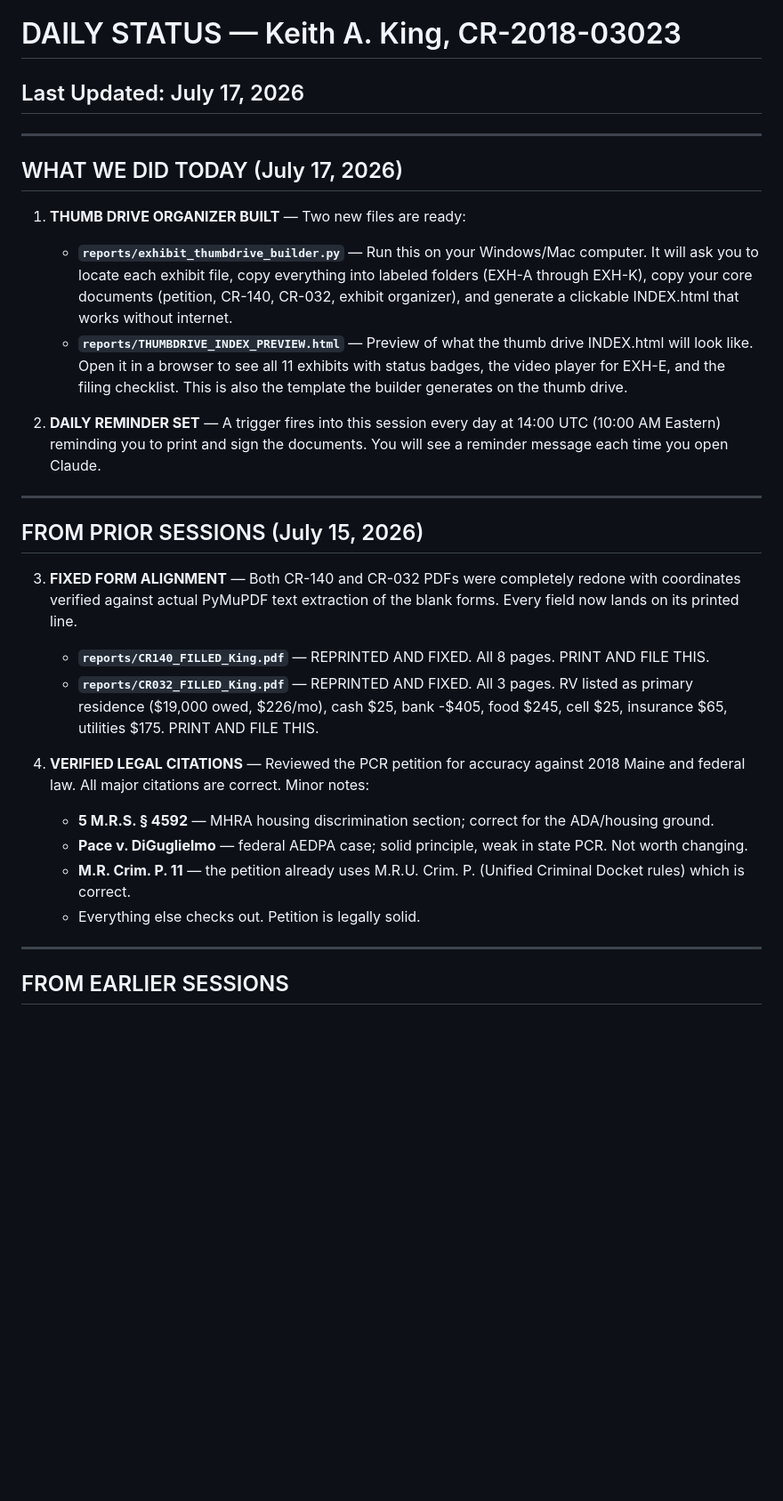
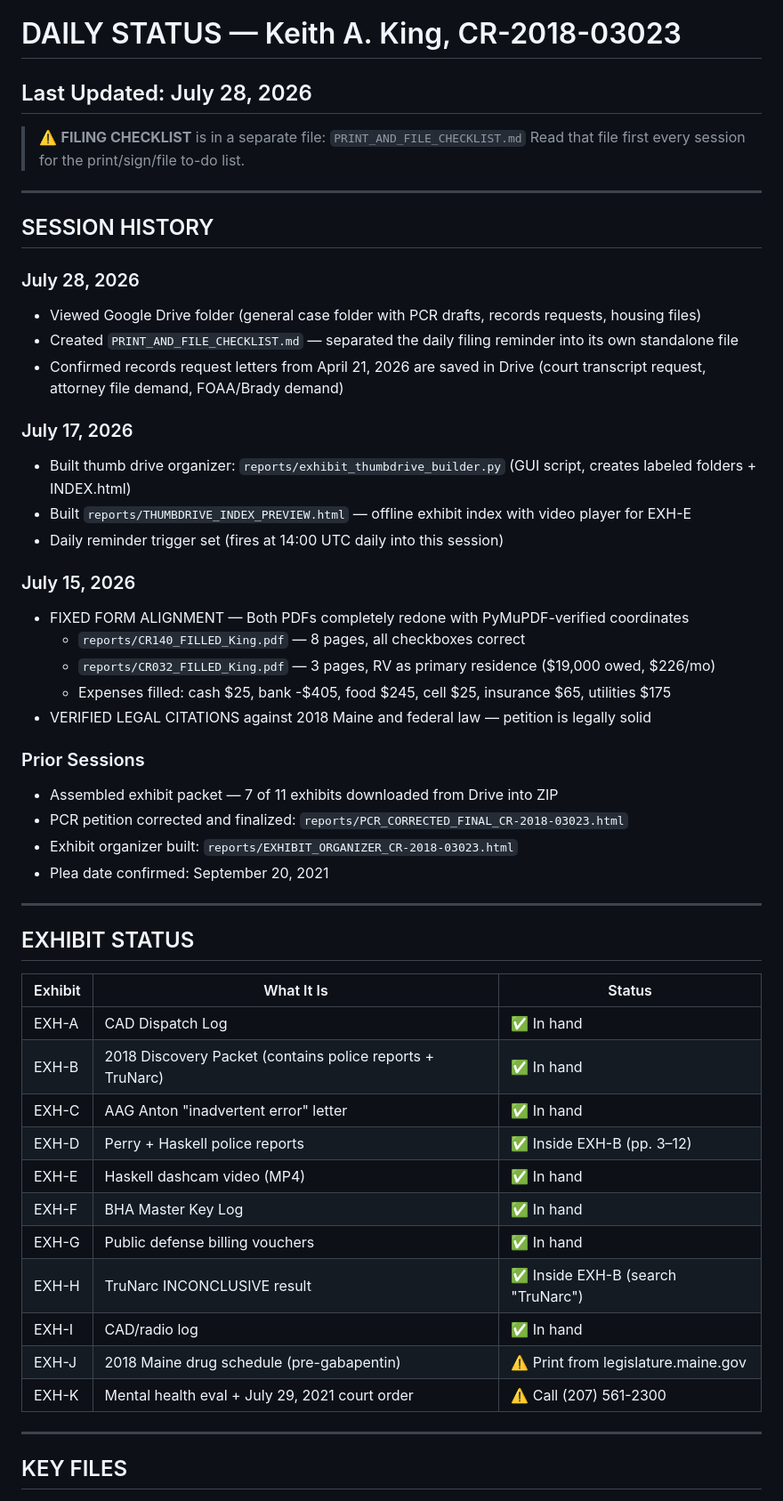
Before and after one commit to keithandamanda1/legal-video-analyzer-for-pro-se-defenders-, a Markdown page: DAILY_STATUS.md, the part around one of its changes. Shown at 89% size. Rendered like a GitHub page; blank space fills up the shorter version.

```diff
--- a/DAILY_STATUS.md
+++ b/DAILY_STATUS.md
@@ -1,31 +1,55 @@
 # DAILY STATUS — Keith A. King, CR-2018-03023
-## Last Updated: July 17, 2026
+## Last Updated: July 28, 2026
+
+> ⚠️ **FILING CHECKLIST** is in a separate file: `PRINT_AND_FILE_CHECKLIST.md`
+> Read that file first every session for the print/sign/file to-do list.
 
 ---
 
-## WHAT WE DID TODAY (July 17, 2026)
+## SESSION HISTORY
 
-1. **THUMB DRIVE ORGANIZER BUILT** — Two new files are ready:
-   - **`reports/exhibit_thumbdrive_builder.py`** — Run this on your Windows/Mac computer. It will ask you to locate each exhibit file, copy everything into labeled folders (EXH-A through EXH-K), copy your core documents (petition, CR-140, CR-032, exhibit organizer), and generate a clickable INDEX.html that works without internet.
-   - **`reports/THUMBDRIVE_INDEX_PREVIEW.html`** — Preview of what the thumb drive INDEX.html will look like. Open it in a browser to see all 11 exhibits with status badges, the video player for EXH-E, and the filing checklist. This is also the template the builder generates on the thumb drive.
+### July 28, 2026
+- Viewed Google Drive folder (general case folder with PCR drafts, records requests, housing files)
+- Created `PRINT_AND_FILE_CHECKLIST.md` — separated the daily filing reminder into its own standalone file
+- Confirmed records request letters from April 21, 2026 are saved in Drive (court transcript request, attorney file demand, FOAA/Brady demand)
 
-2. **DAILY REMINDER SET** — A trigger fires into this session every day at 14:00 UTC (10:00 AM Eastern) reminding you to print and sign the documents. You will see a reminder message each time you open Claude.
+### July 17, 2026
+- Built thumb drive organizer: `reports/exhibit_thumbdrive_builder.py` (GUI script, creates labeled folders + INDEX.html)
+- Built `reports/THUMBDRIVE_INDEX_PREVIEW.html` — offline exhibit index with video player for EXH-E
+- Daily reminder trigger set (fires at 14:00 UTC daily into this session)
+
+### July 15, 2026
+- FIXED FORM ALIGNMENT — Both PDFs completely redone with PyMuPDF-verified coordinates
+  - `reports/CR140_FILLED_King.pdf` — 8 pages, all checkboxes correct
+  - `reports/CR032_FILLED_King.pdf` — 3 pages, RV as primary residence ($19,000 owed, $226/mo)
+  - Expenses filled: cash $25, bank -$405, food $245, cell $25, insurance $65, utilities $175
+- VERIFIED LEGAL CITATIONS against 2018 Maine and federal law — petition is legally solid
+
+### Prior Sessions
+- Assembled exhibit packet — 7 of 11 exhibits downloaded from Drive into ZIP
+- PCR petition corrected and finalized: `reports/PCR_CORRECTED_FINAL_CR-2018-03023.html`
+- Exhibit organizer built: `reports/EXHIBIT_ORGANIZER_CR-2018-03023.html`
+- Plea date confirmed: September 20, 2021
 
 ---
 
-## FROM PRIOR SESSIONS (July 15, 2026)
+## EXHIBIT STATUS
 
-3. **FIXED FORM ALIGNMENT** — Both CR-140 and CR-032 PDFs were completely redone with coordinates verified against actual PyMuPDF text extraction of the blank forms. Every field now lands on its printed line.
-   - **`reports/CR140_FILLED_King.pdf`** — REPRINTED AND FIXED. All 8 pages. PRINT AND FILE THIS.
-   - **`reports/CR032_FILLED_King.pdf`** — REPRINTED AND FIXED. All 3 pages. RV listed as primary residence ($19,000 owed, $226/mo), cash $25, bank -$405, food $245, cell $25, insurance $65, utilities $175. PRINT AND FILE THIS.
-
-4. **VERIFIED LEGAL CITATIONS** — Reviewed the PCR petition for accuracy against 2018 Maine and federal law. All major citations are correct. Minor notes:
-   - **5 M.R.S. § 4592** — MHRA housing discrimination section; correct for the ADA/housing ground.
-   - **Pace v. DiGuglielmo** — federal AEDPA case; solid principle, weak in state PCR. Not worth changing.
-   - **M.R. Crim. P. 11** — the petition already uses M.R.U. Crim. P. (Unified Criminal Docket rules) which is correct.
-   - Everything else checks out. Petition is legally solid.
+| Exhibit | What It Is | Status |
+|---------|-----------|--------|
+| EXH-A | CAD Dispatch Log | ✅ In hand |
+| EXH-B | 2018 Discovery Packet (contains police reports + TruNarc) | ✅ In hand |
+| EXH-C | AAG Anton "inadvertent error" letter | ✅ In hand |
+| EXH-D | Perry + Haskell police reports | ✅ Inside EXH-B (pp. 3–12) |
+| EXH-E | Haskell dashcam video (MP4) | ✅ In hand |
+| EXH-F | BHA Master Key Log | ✅ In hand |
+| EXH-G | Public defense billing vouchers | ✅ In hand |
+| EXH-H | TruNarc INCONCLUSIVE result | ✅ Inside EXH-B (search "TruNarc") |
+| EXH-I | CAD/radio log | ✅ In hand |
+| EXH-J | 2018 Maine drug schedule (pre-gabapentin) | ⚠️ Print from legislature.maine.gov |
+| EXH-K | Mental health eval + July 29, 2021 court order | ⚠️ Call (207) 561-2300 |
 
 ---
 
-## FROM EARLIER SESSIONS
+## KEY FILES
 
```
Also changed, not shown: other parts of DAILY_STATUS.md (+11 -64 lines), PRINT_AND_FILE_CHECKLIST.md (added, +79 -0 lines).
